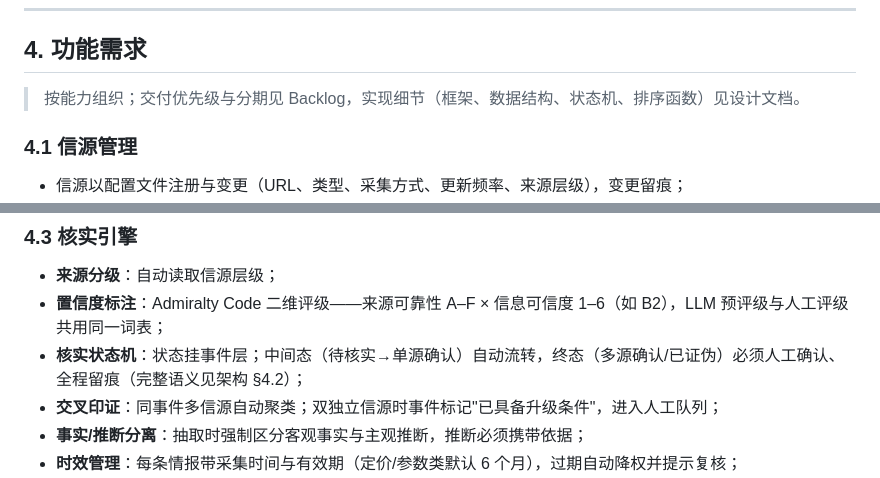
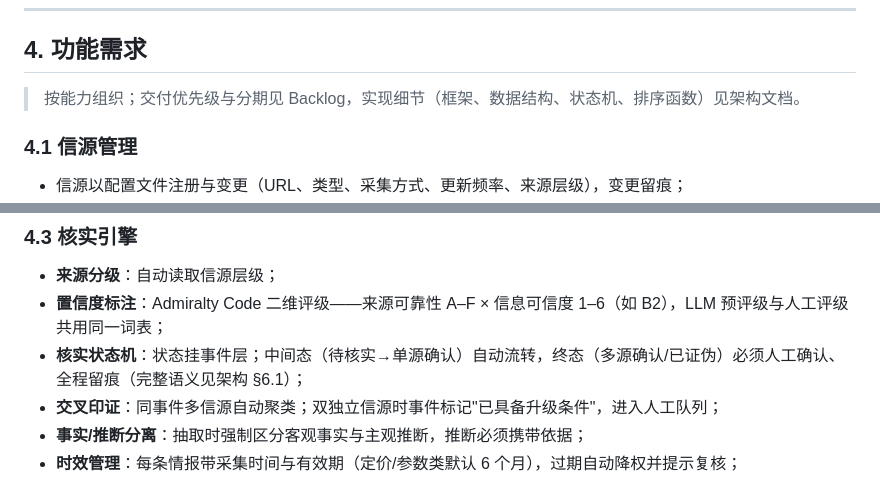
Before and after one commit to leoricmaster/pih, a Markdown page: docs/Product Requirements.md, 2 parts joined by grey strips. Rendered like a GitHub page.

```diff
--- a/docs/Product Requirements.md
+++ b/docs/Product Requirements.md
@@ -68,7 +69,7 @@
 
 ## 4. 功能需求
 
-> 按能力组织；交付优先级与分期见 Backlog，实现细节（框架、数据结构、状态机、排序函数）见设计文档。
+> 按能力组织；交付优先级与分期见 Backlog，实现细节（框架、数据结构、状态机、排序函数）见架构文档。
 
 ### 4.1 信源管理
 
@@ -92,7 +93,7 @@
 
 - **来源分级**：自动读取信源层级；
 - **置信度标注**：Admiralty Code 二维评级——来源可靠性 A–F × 信息可信度 1–6（如 B2），LLM 预评级与人工评级共用同一词表；
-- **核实状态机**：状态挂事件层；中间态（待核实→单源确认）自动流转，终态（多源确认/已证伪）必须人工确认、全程留痕（完整语义见架构 §4.2）；
+- **核实状态机**：状态挂事件层；中间态（待核实→单源确认）自动流转，终态（多源确认/已证伪）必须人工确认、全程留痕（完整语义见架构 §6.1）；
 - **交叉印证**：同事件多信源自动聚类；双独立信源时事件标记"已具备升级条件"，进入人工队列；
 - **事实/推断分离**：抽取时强制区分客观事实与主观推断，推断必须携带依据；
 - **时效管理**：每条情报带采集时间与有效期（定价/参数类默认 6 个月），过期自动降权并提示复核；
```
Also changed, not shown: other parts of docs/Product Requirements.md (+6 -5 lines), docs/情报中心-Backlog.md (+7 -6 lines).
